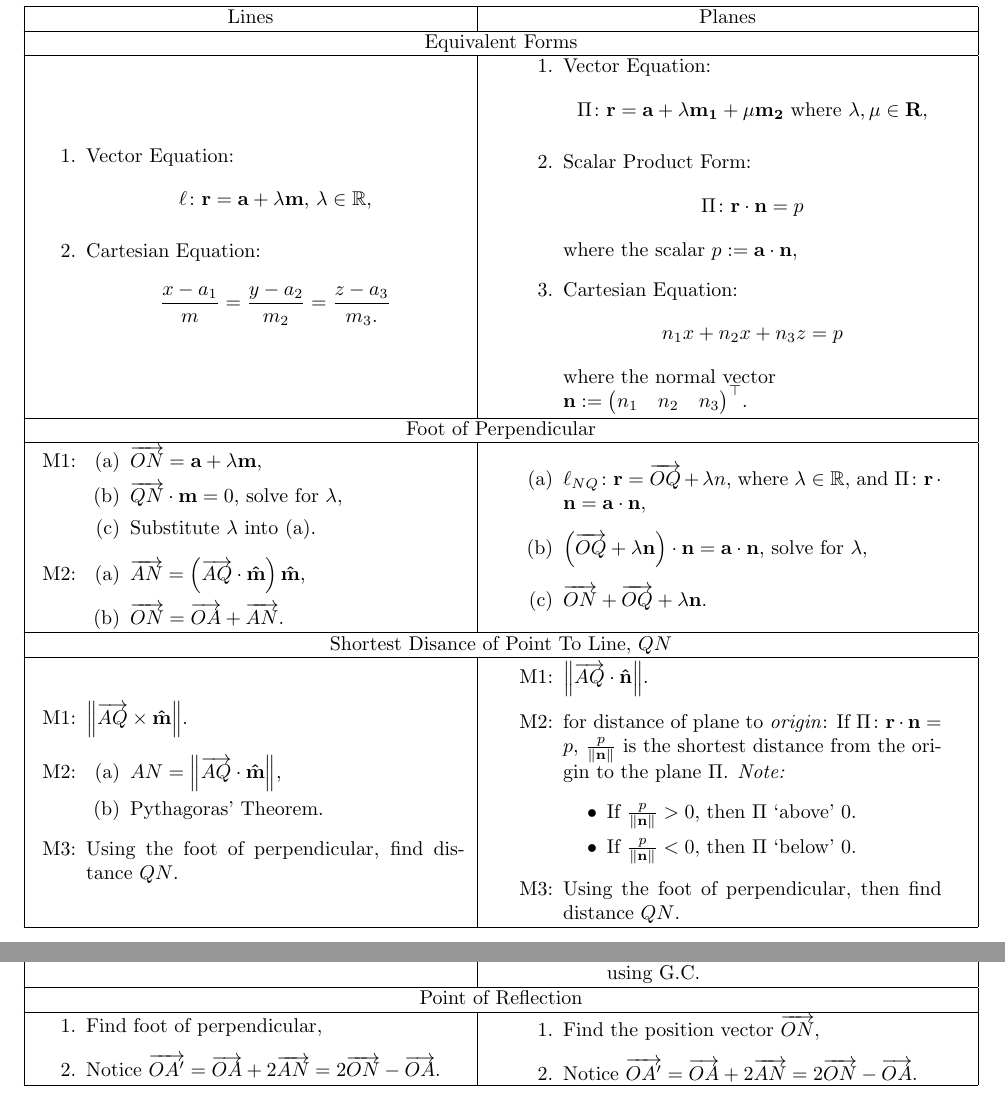
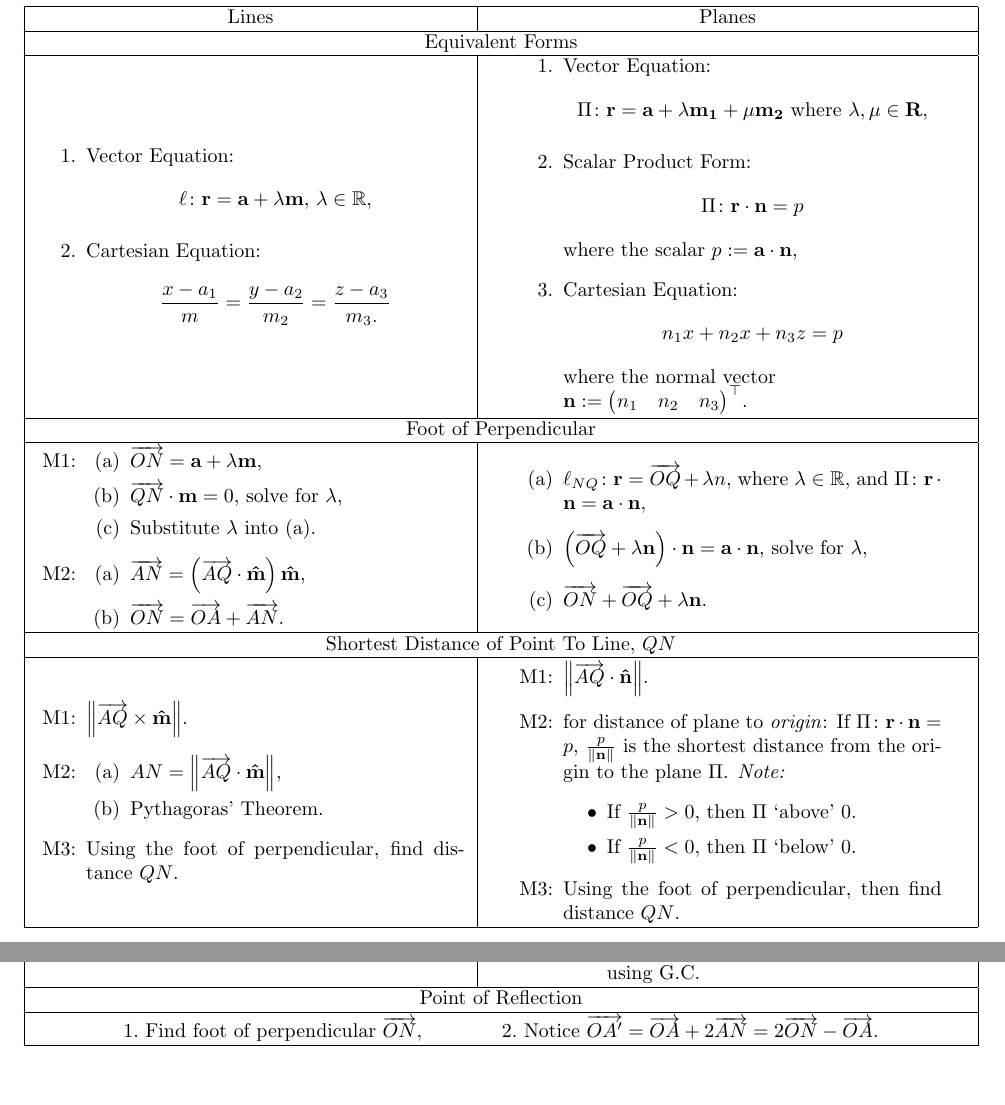
Before and after one commit to GrassGlass/A-Levels, a LaTeX thesis (Math/Notes.tex, which reads Math/Style/Master.sty): two parts of pages 34 and 35 of 51 before the commit and two parts of pages 34 and 35 of 50 after it, joined at a grey line, cut so that both start at the same text, the shorter picture padded with empty space. Compiled offline with pdfLaTeX; a LaTeX package or settings file that is missing is left out.

Commit message:
Typos and streamlining

```diff
--- a/Math/Notes.tex
+++ b/Math/Notes.tex
@@ -1391,7 +1391,7 @@
   \end{enumerate}
 \end{minipage}\\
 \hline
-\multicolumn{2}{|Sc|}{Shortest Disance of Point To Line, \(QN\)}\\
+\multicolumn{2}{|Sc|}{Shortest Distance of Point To Line, \(QN\)}\\
 \hline
 \begin{minipage}{0.5\textwidth}
   \begin{enumerate}
@@ -1503,20 +1503,15 @@ Relationship Btw 2 Lines & Relationship Btw Line \& Plane\\
 \hline
 \multicolumn{2}{|Sc|}{Point of Reflection}\\
 \hline
-\begin{minipage}{0.5\textwidth}
-  \begin{enumerate}
-    \item Find foot of perpendicular,
+\multicolumn{2}{|Sc|}{
+\begin{minipage}{\textwidth}
+\begin{center}
+  \begin{enumerate*}[itemjoin={,\qquad\qquad}]
+    \item Find foot of perpendicular \(\overrightarrow{ON}\)
     \item Notice \(\overrightarrow{OA'}=\overrightarrow{OA}+2\overrightarrow{AN}=2\overrightarrow{ON}-\overrightarrow{OA}\).
-  \end{enumerate}
-\end{minipage} &
-  \begin{minipage}{0.5\textwidth}
-    \begin{enumerate}
-      \item Find the position vector \(\overrightarrow{ON}\),
-      \item Notice \(\overrightarrow{OA'}=\overrightarrow{OA}+2\overrightarrow{AN}=2\overrightarrow{ON}-\overrightarrow{OA}\).
-    \end{enumerate}
-  \end{minipage}\\
-  \hline
-  \newpage
+  \end{enumerate*}
+\end{center}
+\end{minipage}}\\
   \hline
   \multicolumn{2}{|Sc|}{
     \begin{tabular}{Sc|Sc|Sc}
--- a/Math/Style/Master.sty
+++ b/Math/Style/Master.sty
@@ -74,7 +74,6 @@
 \RequirePackage{graphicx}
 \graphicspath{ {./images/} }
 \RequirePackage[font=small,labelfont=bf]{caption} % Required for specifying captions to tables and figures
-\RequirePackage{enumitem}
 
 \RequirePackage[pagestyles]{titlesec}
 \titleformat{\chapter}[display]
@@ -96,3 +95,4 @@
     }
 \RequirePackage{subfiles}
 \renewcommand*{\thefootnote}{\arabic{footnote}}
+\RequirePackage[inline]{enumitem}
```
Also changed, not shown: Math/Notes.pdf, 4 other files.
